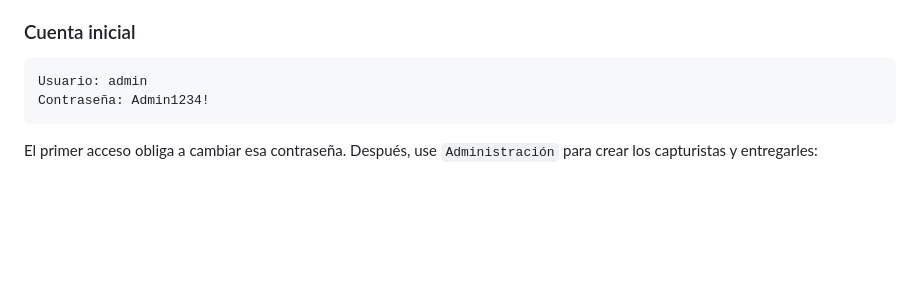
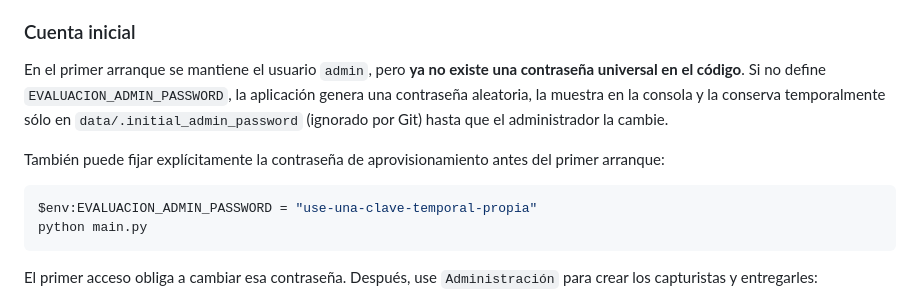
Before and after one commit to francisco-oos/EvaluacionPersonal, a Markdown page: README.md, the part around the change. GitHub-like rendering; blank space fills up the shorter version.

Commit message:
docs: document secure first-run admin provisioning

````diff
--- a/README.md
+++ b/README.md
@@ -14,9 +14,13 @@ Aplicación web local en Python para capturar evaluaciones desde teléfonos y co
 
 ### Cuenta inicial
 
-```text
-Usuario: admin
-Contraseña: Admin1234!
+En el primer arranque se mantiene el usuario `admin`, pero **ya no existe una contraseña universal en el código**. Si no define `EVALUACION_ADMIN_PASSWORD`, la aplicación genera una contraseña aleatoria, la muestra en la consola y la conserva temporalmente sólo en `data/.initial_admin_password` (ignorado por Git) hasta que el administrador la cambie.
+
+También puede fijar explícitamente la contraseña de aprovisionamiento antes del primer arranque:
+
+```powershell
+$env:EVALUACION_ADMIN_PASSWORD = "use-una-clave-temporal-propia"
+python main.py
 ```
 
 El primer acceso obliga a cambiar esa contraseña. Después, use `Administración` para crear los capturistas y entregarles:
````
